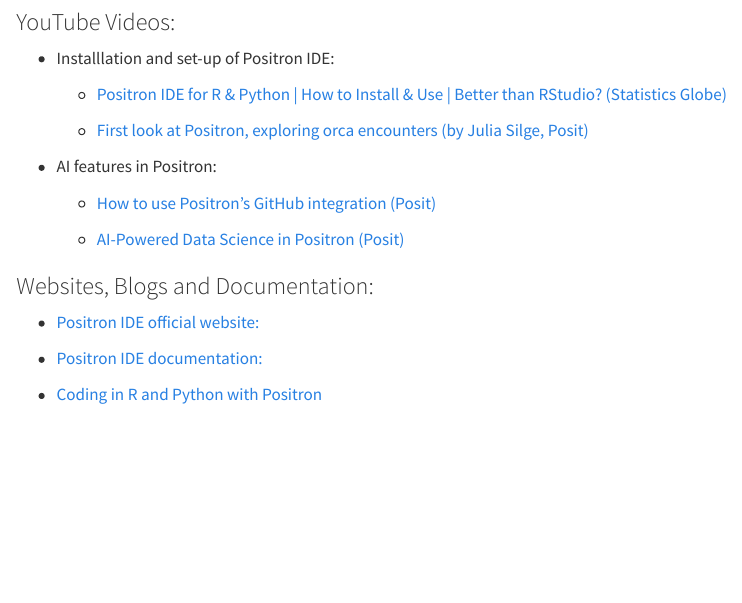
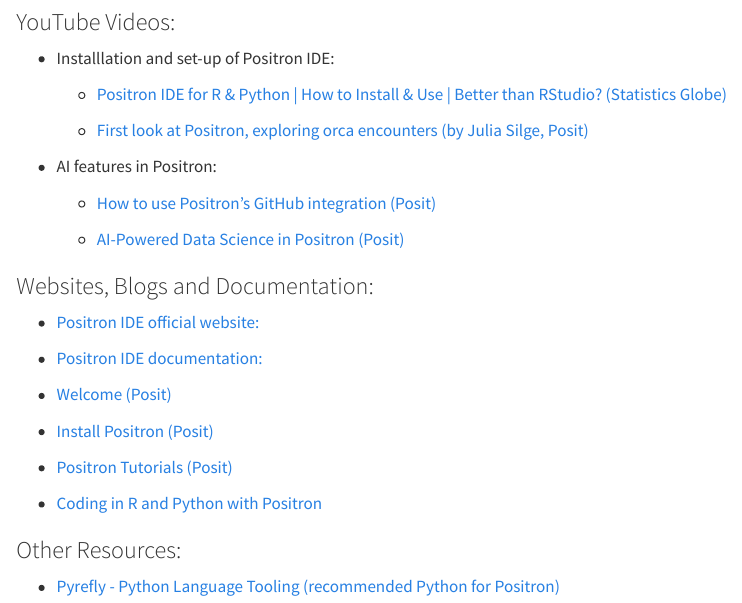
Before and after one commit to BarryDeCicco/AARUG_2026_04_09_AI_In_Positron, a Quarto document (Introduction to Positron and AI - AARUG 2026_04_09.qmd): the page in a window 1100 px wide, from 200 px down. Rendered offline with R 4.5, knitr and Pandoc in place of Quarto, with nearby package versions.

Commit message:
added reference to Pyrefly

```diff
--- a/Introduction to Positron and AI - AARUG 2026_04_09.qmd
+++ b/Introduction to Positron and AI - AARUG 2026_04_09.qmd
@@ -33,5 +33,16 @@
 <p>
  - [Positron IDE documentation:](https://docs.positron.ai/)
 <p>
+ - [Welcome (Posit)](https://positron.posit.co/welcome.html)
+ <p>
+  - [Install Positron (Posit)](https://positron.posit.co/install.html)
+  <p>
+ - [Positron Tutorials (Posit)](https://ppbds.github.io/positron.tutorials/)
+ <p>
  - [Coding in R and Python with Positron](https://occasionaldivergences.com/posts/positron-intro/)
 <p>
+
+### Other Resources:
+<p>
+ - [Pyrefly - Python Language Tooling (recommended Python for Positron)](https://open-vsx.org/extension/meta/pyrefly)
+<p>
```
